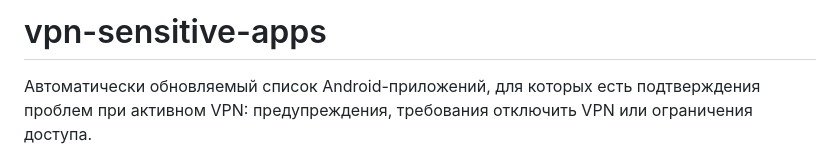
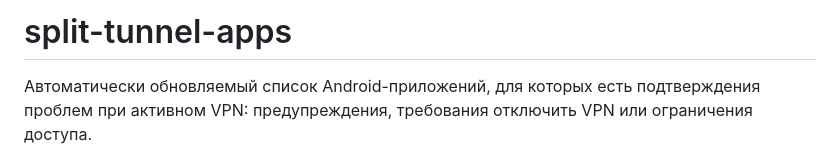
Before and after one commit to zuboleo/split-tunnel-apps, a Markdown page: README.md, the part around the change. GitHub-like rendering.

Commit message:
Rename project and update README description
Renamed project from 'vpn-sensitive-apps' to 'split-tunnel-apps' and updated description.

```diff
--- a/README.md
+++ b/README.md
@@ -1,4 +1,4 @@
-# vpn-sensitive-apps
+# split-tunnel-apps
 
 Автоматически обновляемый список Android-приложений, для которых есть подтверждения проблем при активном VPN: предупреждения, требования отключить VPN или ограничения доступа.
 
```
